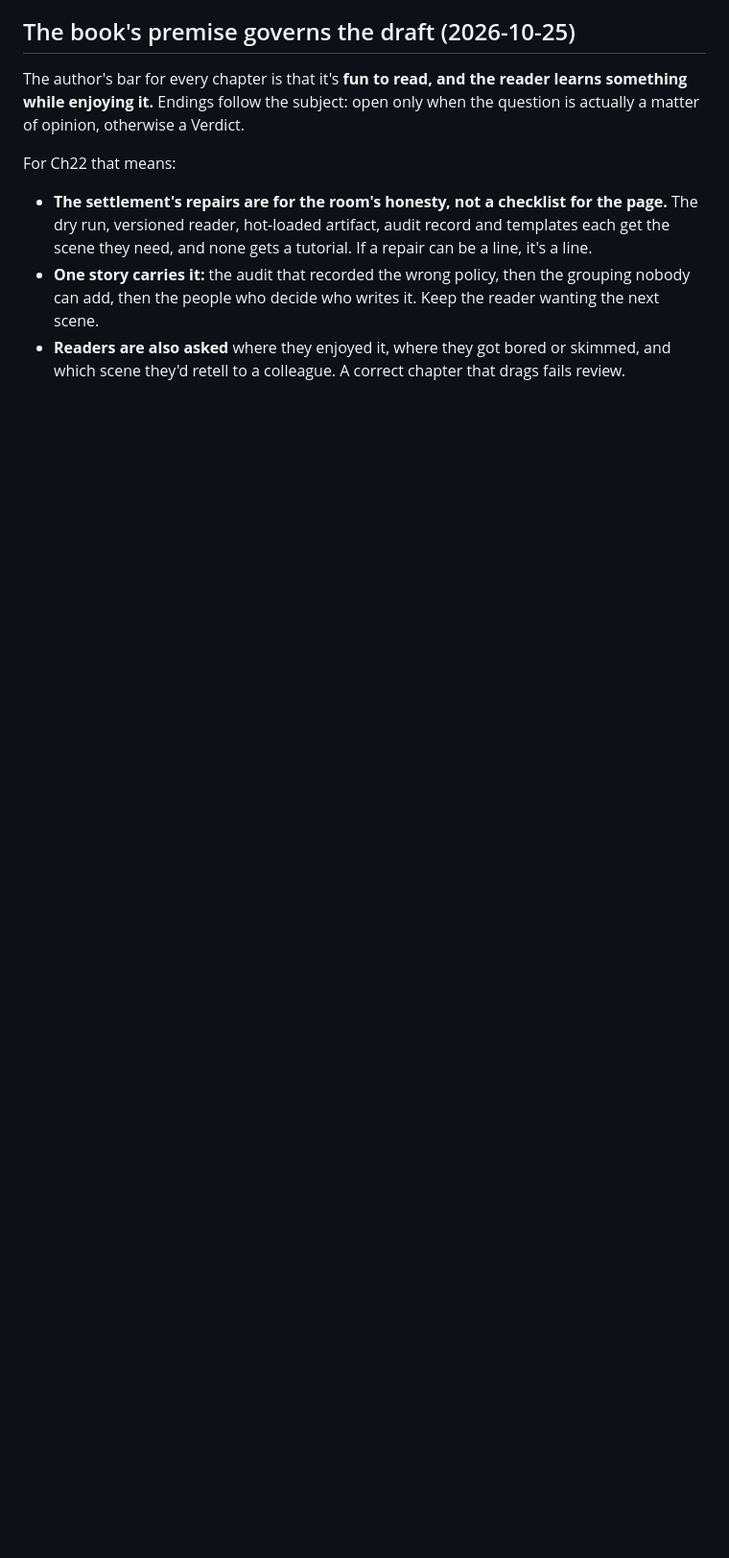
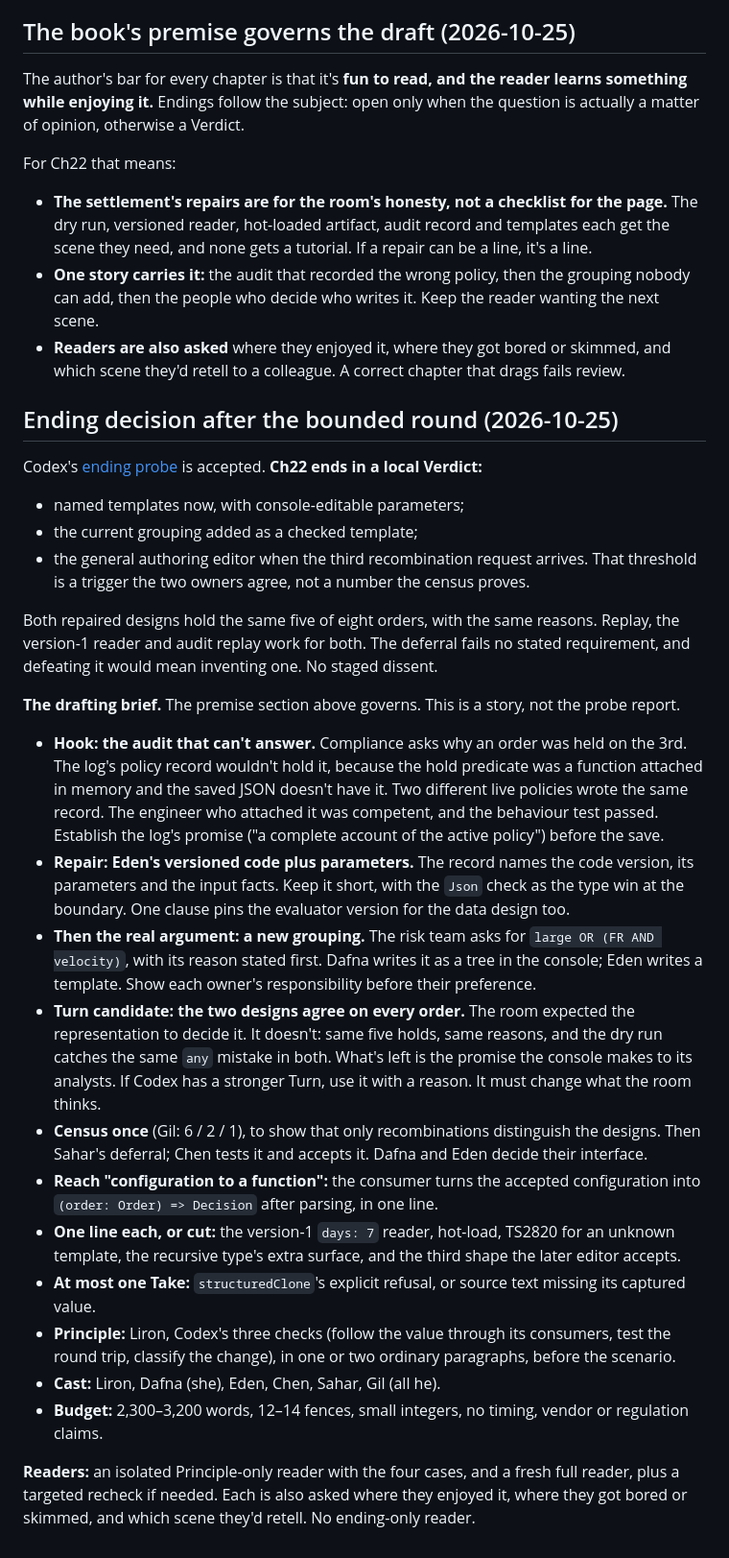
Before and after one commit to eliraz-refael/it-depends-ts-book, a Markdown page: docs/editorial/CH22-PLAN.md, the part around the change. Shown at 96% size. GitHub-like rendering; blank space fills up the shorter version.

Commit message:
Decide Chapter 22's ending and brief draft 1
Co-Authored-By: Claude Opus 5.5 <noreply@anthropic.com>

```diff
--- a/docs/editorial/CH22-PLAN.md
+++ b/docs/editorial/CH22-PLAN.md
@@ -392,3 +392,49 @@ For Ch22 that means:
   add, then the people who decide who writes it. Keep the reader wanting the next scene.
 - **Readers are also asked** where they enjoyed it, where they got bored or skimmed, and which scene
   they'd retell to a colleague. A correct chapter that drags fails review.
+
+## Ending decision after the bounded round (2026-10-25)
+
+Codex's [ending probe](ch22/CODEX-ENDING-PROBE.md) is accepted. **Ch22 ends in a local Verdict:**
+- named templates now, with console-editable parameters;
+- the current grouping added as a checked template;
+- the general authoring editor when the third recombination request arrives. That threshold is a
+  trigger the two owners agree, not a number the census proves.
+
+Both repaired designs hold the same five of eight orders, with the same reasons. Replay, the
+version-1 reader and audit replay work for both. The deferral fails no stated requirement, and
+defeating it would mean inventing one. No staged dissent.
+
+**The drafting brief.** The premise section above governs. This is a story, not the probe report.
+- **Hook: the audit that can't answer.** Compliance asks why an order was held on the 3rd. The log's
+  policy record wouldn't hold it, because the hold predicate was a function attached in memory and the
+  saved JSON doesn't have it. Two different live policies wrote the same record. The engineer who
+  attached it was competent, and the behaviour test passed. Establish the log's promise ("a complete
+  account of the active policy") before the save.
+- **Repair: Eden's versioned code plus parameters.** The record names the code version, its
+  parameters and the input facts. Keep it short, with the `Json` check as the type win at the
+  boundary. One clause pins the evaluator version for the data design too.
+- **Then the real argument: a new grouping.** The risk team asks for `large OR (FR AND velocity)`,
+  with its reason stated first. Dafna writes it as a tree in the console; Eden writes a template.
+  Show each owner's responsibility before their preference.
+- **Turn candidate: the two designs agree on every order.** The room expected the representation to
+  decide it. It doesn't: same five holds, same reasons, and the dry run catches the same `any`
+  mistake in both. What's left is the promise the console makes to its analysts. If Codex has a
+  stronger Turn, use it with a reason. It must change what the room thinks.
+- **Census once** (Gil: 6 / 2 / 1), to show that only recombinations distinguish the designs. Then
+  Sahar's deferral; Chen tests it and accepts it. Dafna and Eden decide their interface.
+- **Reach "configuration to a function":** the consumer turns the accepted configuration into
+  `(order: Order) => Decision` after parsing, in one line.
+- **One line each, or cut:** the version-1 `days: 7` reader, hot-load, TS2820 for an unknown
+  template, the recursive type's extra surface, and the third shape the later editor accepts.
+- **At most one Take:** `structuredClone`'s explicit refusal, or source text missing its captured
+  value.
+- **Principle:** Liron, Codex's three checks (follow the value through its consumers, test the round
+  trip, classify the change), in one or two ordinary paragraphs, before the scenario.
+- **Cast:** Liron, Dafna (she), Eden, Chen, Sahar, Gil (all he).
+- **Budget:** 2,300–3,200 words, 12–14 fences, small integers, no timing, vendor or regulation
+  claims.
+
+**Readers:** an isolated Principle-only reader with the four cases, and a fresh full reader, plus a
+targeted recheck if needed. Each is also asked where they enjoyed it, where they got bored or
+skimmed, and which scene they'd retell. No ending-only reader.
```
